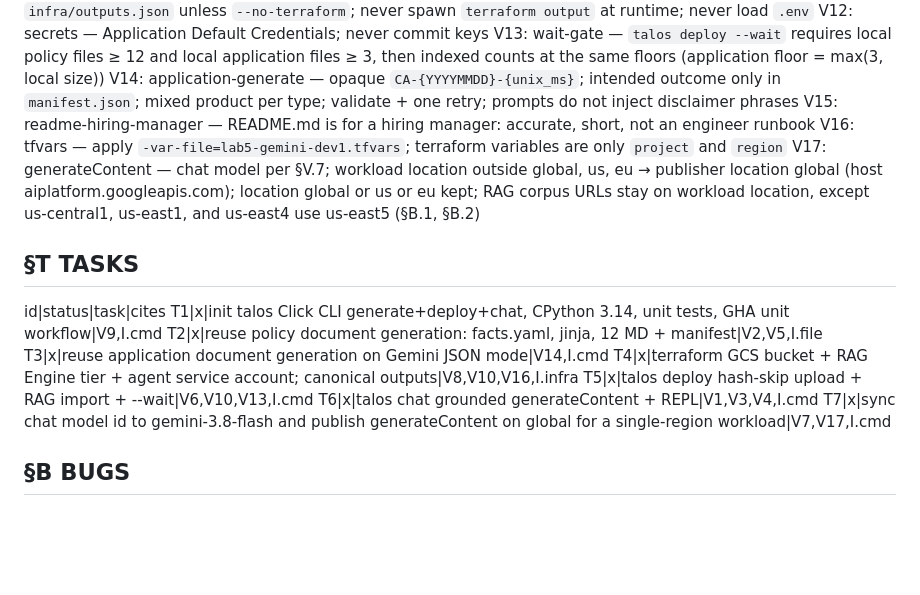
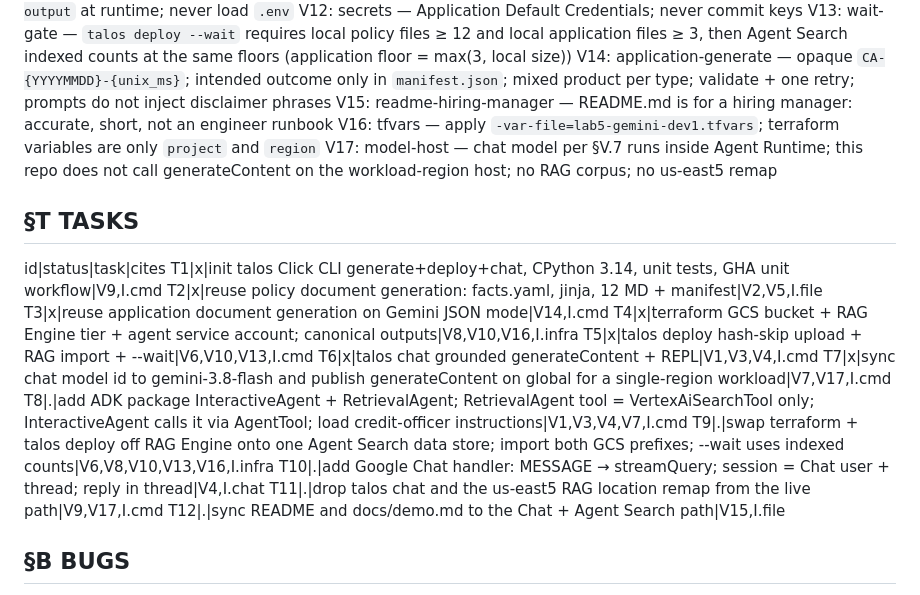
Before and after one commit to kborovik/google-gemini-platform, a Markdown page: SPEC.md, the part around one of its changes. Drawn GitHub-style; blank space fills up the shorter version.

```diff
--- a/SPEC.md
+++ b/SPEC.md
@@ -43,10 +45,10 @@ V10: deploy-split — bucket, APIs, RAG Engine tier, and service account via Ter
 V11: env-contract — flags override process env; missing keys from `infra/outputs.json` unless `--no-terraform`; never spawn `terraform output` at runtime; never load `.env`
 V12: secrets — Application Default Credentials; never commit keys
-V13: wait-gate — `talos deploy --wait` requires local policy files ≥ 12 and local application files ≥ 3, then indexed counts at the same floors (application floor = max(3, local size))
+V13: wait-gate — `talos deploy --wait` requires local policy files ≥ 12 and local application files ≥ 3, then Agent Search indexed counts at the same floors (application floor = max(3, local size))
 V14: application-generate — opaque `CA-{YYYYMMDD}-{unix_ms}`; intended outcome only in `manifest.json`; mixed product per type; validate + one retry; prompts do not inject disclaimer phrases
 V15: readme-hiring-manager — README.md is for a hiring manager: accurate, short, not an engineer runbook
 V16: tfvars — apply `-var-file=lab5-gemini-dev1.tfvars`; terraform variables are only `project` and `region`
-V17: generateContent — chat model per §V.7; workload location outside global, us, eu → publisher location global (host aiplatform.googleapis.com); location global or us or eu kept; RAG corpus URLs stay on workload location, except us-central1, us-east1, and us-east4 use us-east5 (§B.1, §B.2)
+V17: model-host — chat model per §V.7 runs inside Agent Runtime; this repo does not call generateContent on the workload-region host; no RAG corpus; no us-east5 remap
 
 ## §T TASKS
 
@@ -58,6 +60,11 @@ T4|x|terraform GCS bucket + RAG Engine tier + agent service account; canonical o
 T5|x|talos deploy hash-skip upload + RAG import + --wait|V6,V10,V13,I.cmd
 T6|x|talos chat grounded generateContent + REPL|V1,V3,V4,I.cmd
 T7|x|sync chat model id to gemini-3.8-flash and publish generateContent on global for a single-region workload|V7,V17,I.cmd
+T8|.|add ADK package InteractiveAgent + RetrievalAgent; RetrievalAgent tool = VertexAiSearchTool only; InteractiveAgent calls it via AgentTool; load credit-officer instructions|V1,V3,V4,V7,I.cmd
+T9|.|swap terraform + talos deploy off RAG Engine onto one Agent Search data store; import both GCS prefixes; --wait uses indexed counts|V6,V8,V10,V13,V16,I.infra
+T10|.|add Google Chat handler: MESSAGE → streamQuery; session = Chat user + thread; reply in thread|V4,I.chat
+T11|.|drop talos chat and the us-east5 RAG location remap from the live path|V9,V17,I.cmd
+T12|.|sync README and docs/demo.md to the Chat + Agent Search path|V15,I.file
 
 ## §B BUGS
 
```
Also changed, not shown: other parts of SPEC.md (+20 -18 lines).
